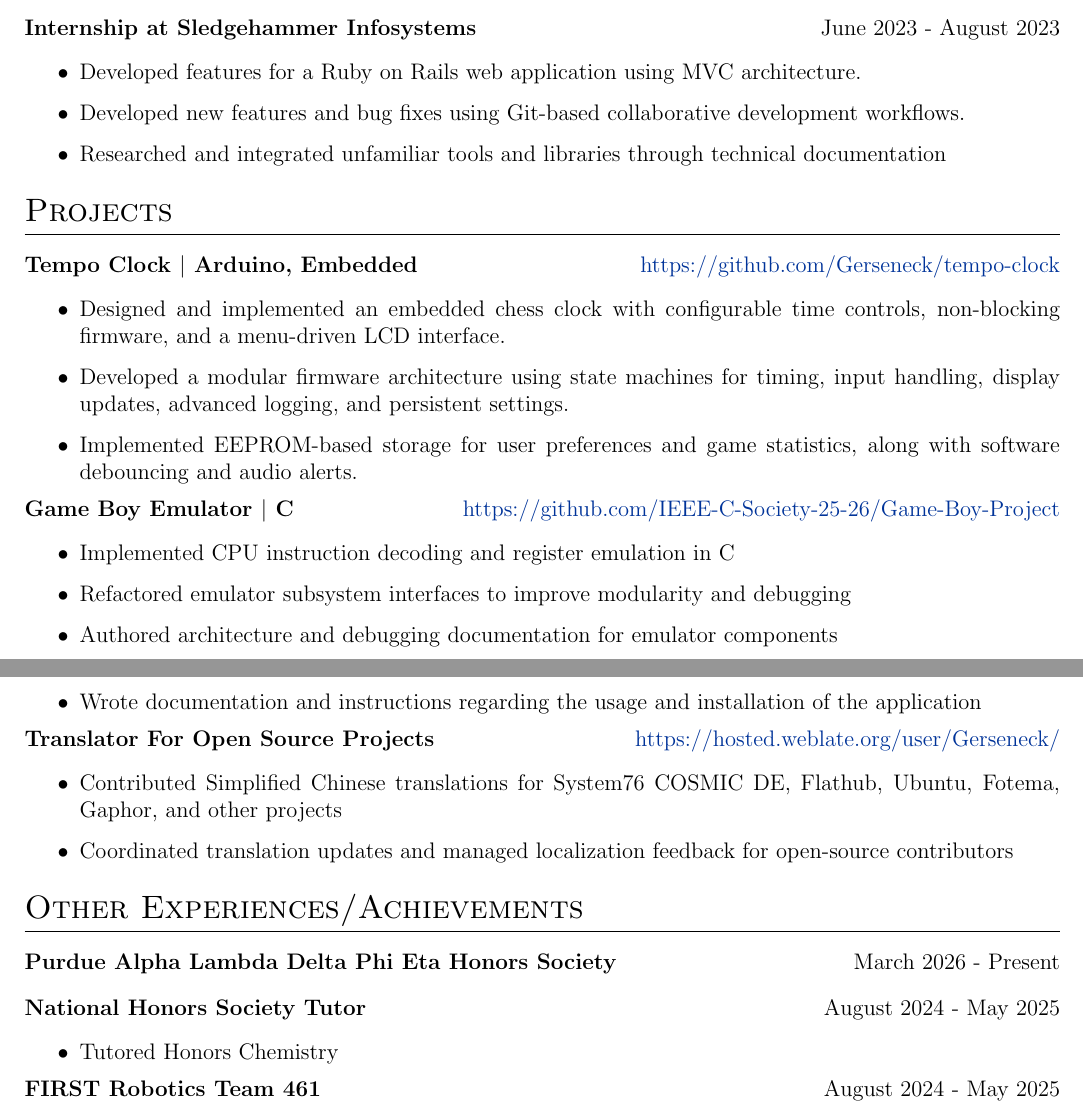
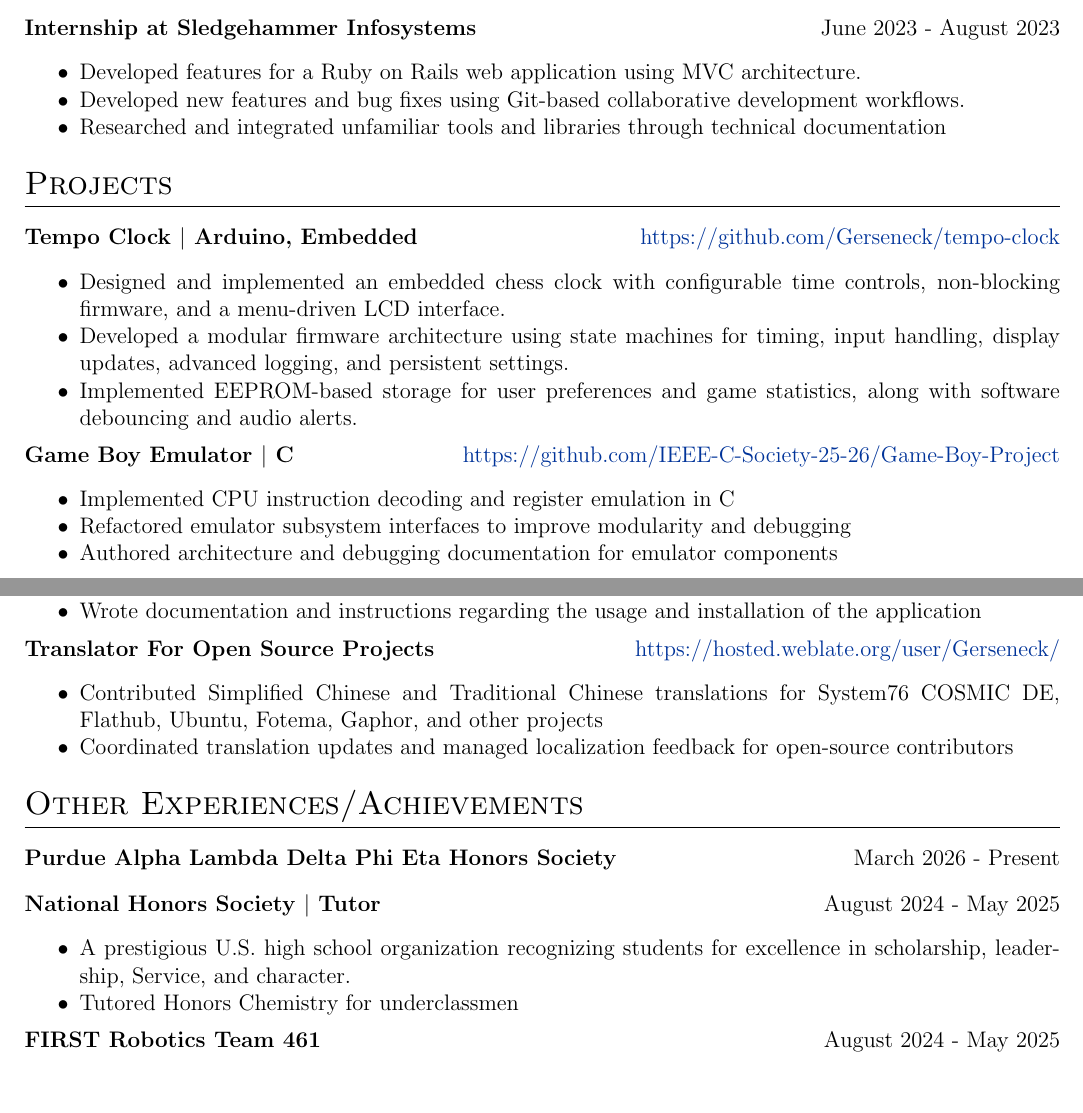
Before and after one commit to Gerseneck/CV, a LaTeX CV (cv.tex): two parts of pages 1 and 2 of 2, joined at a grey line, cut so that both start at the same text. Compiled offline with pdfLaTeX.

Commit message:
feat: modify separation distance between bullet points

```diff
--- a/cv.tex
+++ b/cv.tex
@@ -79,13 +79,13 @@
 
 \newenvironment{joblong}[2]{%
     \begin{tabularx}{\linewidth}{@{}l X r@{}}%
-        \textbf{#1} & \hfill & #2 \\[3.75pt]%
-    \end{tabularx}%
-    \begin{minipage}[t]{\linewidth}%
-        \begin{itemize}[nosep,after=\strut, leftmargin=1em, itemsep=3pt, label=--]%
+        \textbf{#1} & \hfill & #2 \\[3.75pt]
+    \end{tabularx}
+    \begin{minipage}[t]{\linewidth}
+        \begin{itemize}[nosep]
 }{%
-        \end{itemize}%
-    \end{minipage}%
+        \end{itemize}
+    \end{minipage}
 }
 
 
@@ -178,7 +179,7 @@ Computer Engineering student at Purdue University with experience in programming
 
 \begin{jobshort}{Translator For Open Source Projects}{\href{https://hosted.weblate.org/user/Gerseneck/}{https://hosted.weblate.org/user/Gerseneck/}}
     \begin{itemize}
-        \item Contributed Simplified Chinese translations for System76 COSMIC DE, Flathub, Ubuntu, Fotema, Gaphor, and other projects
+        \item Contributed Simplified Chinese and Traditional Chinese translations for System76 COSMIC DE, Flathub, Ubuntu, Fotema, Gaphor, and other projects
         \item Coordinated translation updates and managed localization feedback for open-source contributors
     \end{itemize}
 \end{jobshort}
@@ -189,9 +190,11 @@ Computer Engineering student at Purdue University with experience in programming
     \vspace{-1em}
 \end{jobshort}
 
-\begin{jobshort}{National Honors Society Tutor}{August 2024 - May 2025}
+\begin{jobshort}{National Honors Society \( \vert \) Tutor}{August 2024 - May 2025}
     \begin{itemize}
-        \item Tutored Honors Chemistry
+        \item A prestigious U.S. high school organization recognizing students for excellence in
+scholarship, leadership, Service, and character.
+        \item Tutored Honors Chemistry for underclassmen
     \end{itemize}
 \end{jobshort}
 
```
Also changed, not shown: cv.pdf, cv.tex (1 more changed lines), 1 other file.
